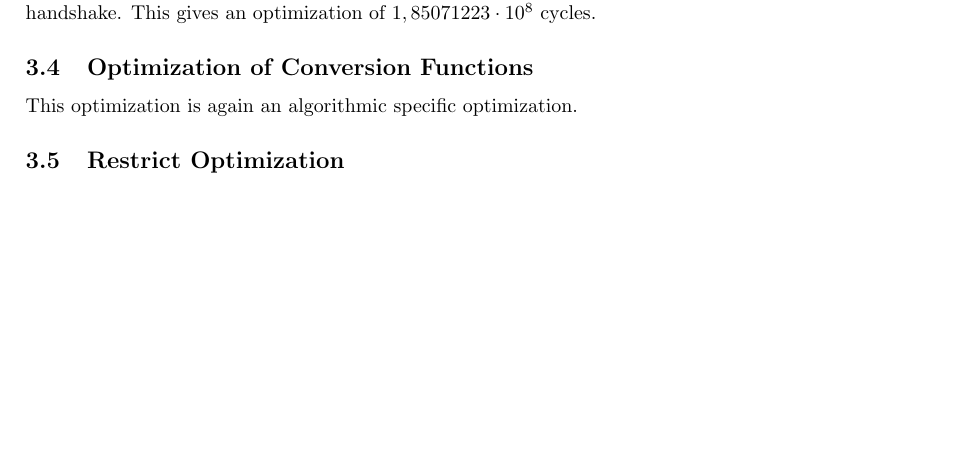
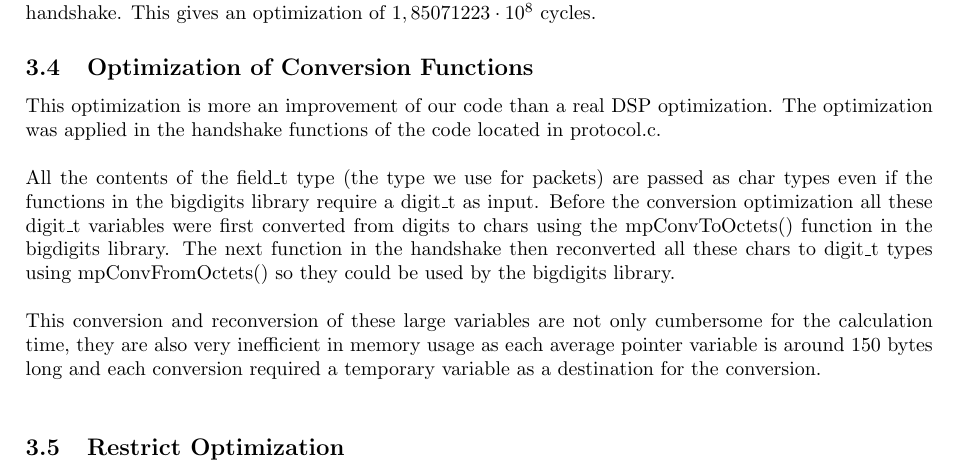
Before and after one commit to pmaene/EncryptedAudio, a LaTeX document (report_final.tex): part of page 2 of 4, cut so that both start at the same text, the shorter picture padded with empty space. Compiled offline with pdfLaTeX.

Commit message:
Added some content about the Conversion Optimization

```diff
--- a/report_final.tex
+++ b/report_final.tex
@@ -132,7 +132,13 @@ We decided to use SHA2 instead of SHA3 (which we chose in previous reports) beca
 	\subsubsection{Impact of the Optimization}
 		The impact of this optimization is quite large as the multiply function is called many times during the handshake. This gives an optimization of $1,85071223\cdot10^{8}$ cycles.
 \subsection{Optimization of Conversion Functions}
-	This optimization is again an algorithmic specific optimization.
+	This optimization is more an improvement of our code than a real DSP optimization. The optimization was applied in the handshake functions of the code located in protocol.c.\\
+
+	All the contents of the field\_t type (the type we use for packets) are passed as char types even if the functions in the bigdigits library require a digit\_t as input. Before the conversion optimization all these digit\_t variables were first converted from digits to chars using the mpConvToOctets() function in the bigdigits library. The next function in the handshake then reconverted all these chars to digit\_t types using mpConvFromOctets() so they could be used by the bigdigits library.\\
+
+	This conversion and reconversion of these large variables are not only cumbersome for the calculation time, they are also very inefficient in memory usage as each average pointer variable is around 150 bytes long and each conversion required a temporary variable as a destination for the conversion.\\
+
+
 \subsection{Restrict Optimization}
 	The addition of the restrict keyword in front of all our pointer variables is a real DSP optimization.
 	\subsubsection{Example}
```
Also changed, not shown: report_final.tex (2 more changed lines).
